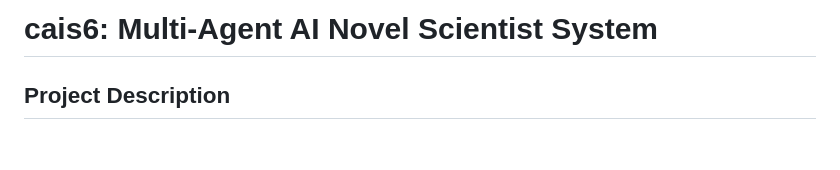
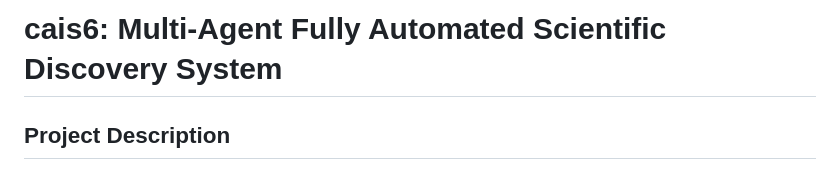
Before and after one commit to krisanu801/Cais, a Markdown page: README.md, the part around the change. Rendered like a GitHub page; blank space fills up the shorter version.

```diff
--- a/README.md
+++ b/README.md
@@ -1,4 +1,4 @@
-# cais6: Multi-Agent AI Novel Scientist System
+# cais6: Multi-Agent Fully Automated Scientific Discovery System
 
 ## Project Description
 
```
